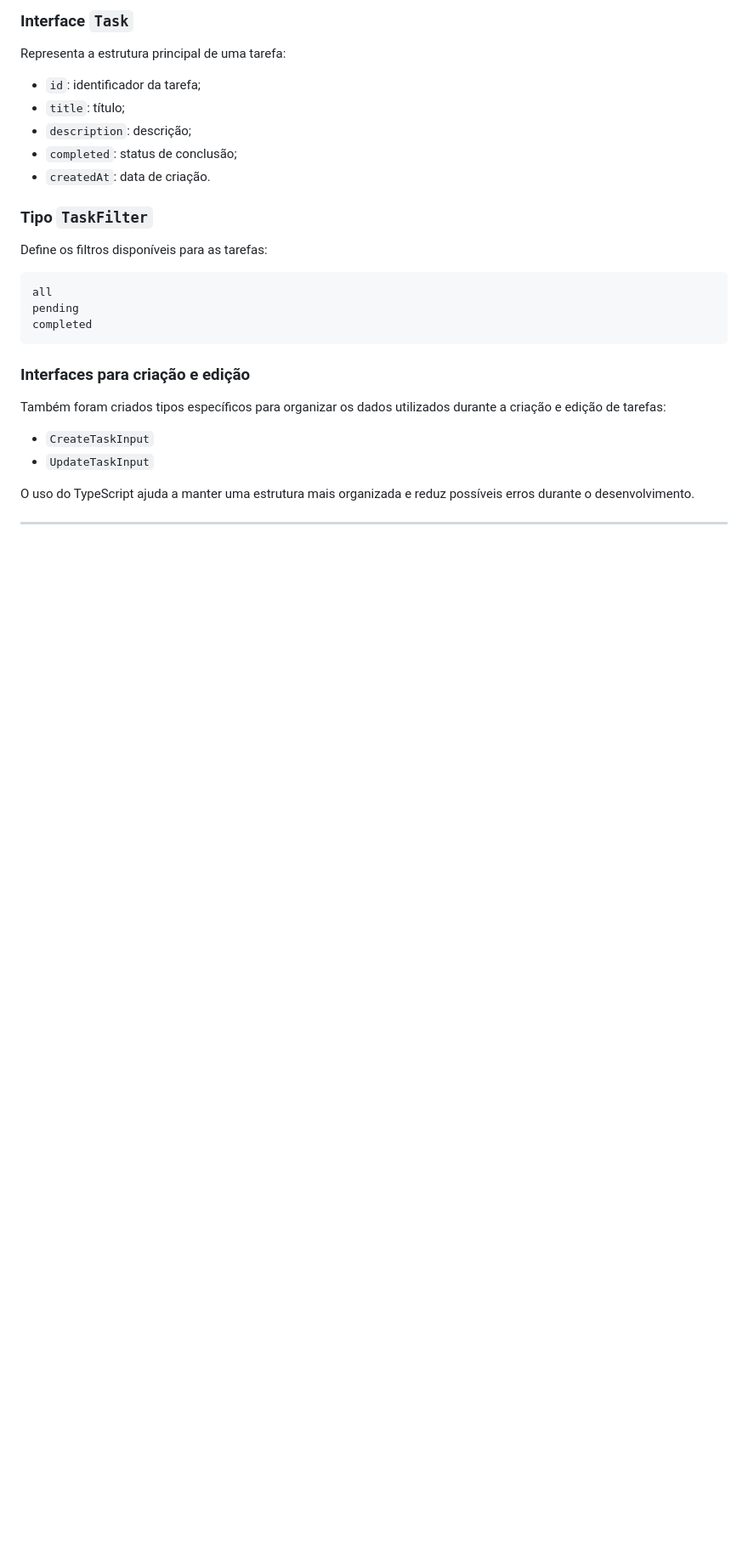
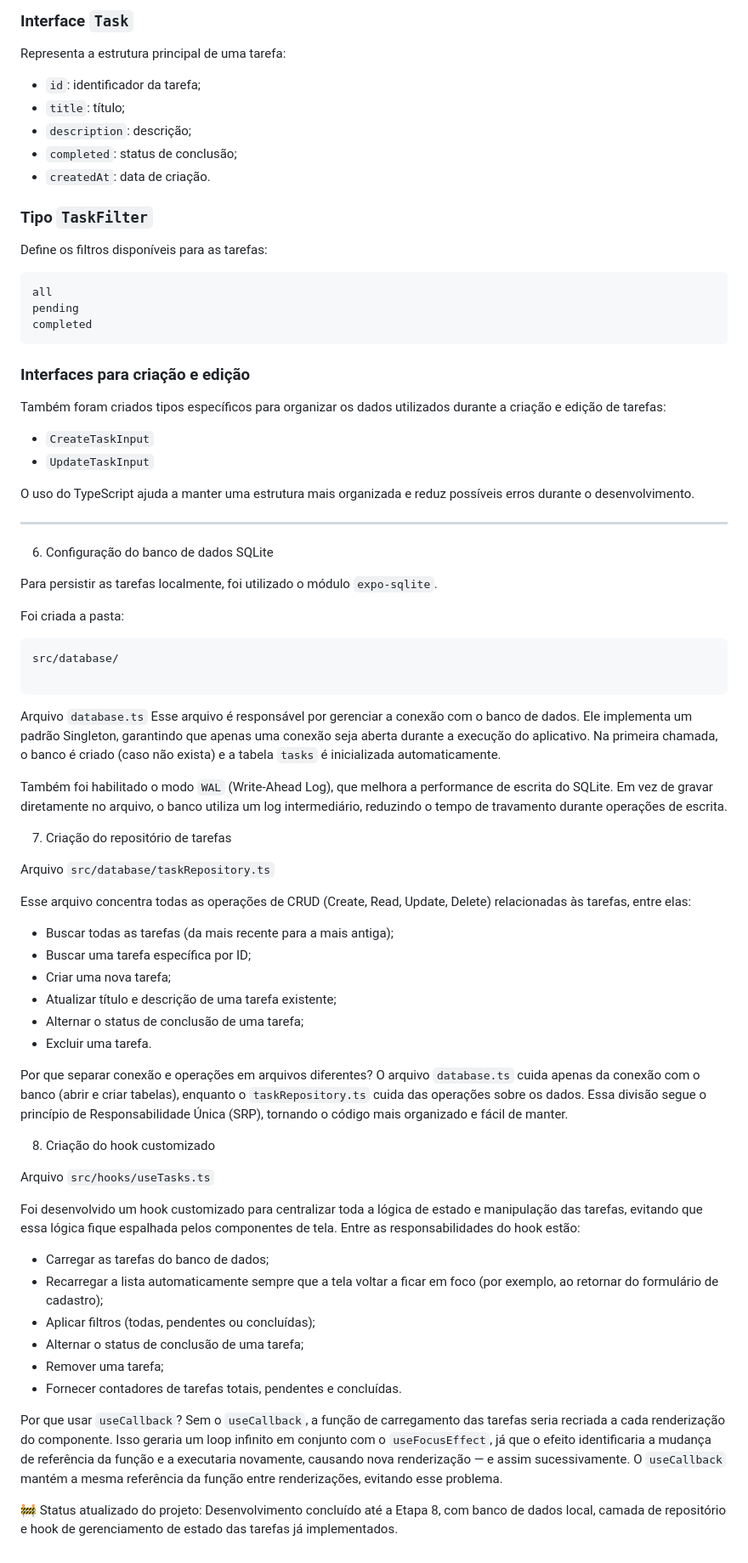
Before and after one commit to LucasBrito616/meu-lista-tarefas, a Markdown page: README.md, the part around the change. Shown at 85% size. Drawn GitHub-style; blank space fills up the shorter version.

Commit message:
Enhance README with database and task management details
Added detailed sections on SQLite database setup, task repository, and custom hook for task management in the README.

````diff
--- a/README.md
+++ b/README.md
@@ -172,3 +172,53 @@ Também foram criados tipos específicos para organizar os dados utilizados dura
 O uso do TypeScript ajuda a manter uma estrutura mais organizada e reduz possíveis erros durante o desenvolvimento.
 
 ---
+
+6. Configuração do banco de dados SQLite
+
+Para persistir as tarefas localmente, foi utilizado o módulo `expo-sqlite`.
+
+Foi criada a pasta:
+
+```
+src/database/
+
+```
+
+Arquivo `database.ts`
+Esse arquivo é responsável por gerenciar a conexão com o banco de dados. Ele implementa um padrão Singleton, garantindo que apenas uma conexão seja aberta durante a execução do aplicativo. Na primeira chamada, o banco é criado (caso não exista) e a tabela `tasks` é inicializada automaticamente.
+
+Também foi habilitado o modo `WAL` (Write-Ahead Log), que melhora a performance de escrita do SQLite. Em vez de gravar diretamente no arquivo, o banco utiliza um log intermediário, reduzindo o tempo de travamento durante operações de escrita.
+
+7. Criação do repositório de tarefas
+
+Arquivo `src/database/taskRepository.ts`
+
+Esse arquivo concentra todas as operações de CRUD (Create, Read, Update, Delete) relacionadas às tarefas, entre elas:
+
+* Buscar todas as tarefas (da mais recente para a mais antiga);
+* Buscar uma tarefa específica por ID;
+* Criar uma nova tarefa;
+* Atualizar título e descrição de uma tarefa existente;
+* Alternar o status de conclusão de uma tarefa;
+* Excluir uma tarefa.
+
+Por que separar conexão e operações em arquivos diferentes?
+O arquivo `database.ts` cuida apenas da conexão com o banco (abrir e criar tabelas), enquanto o `taskRepository.ts` cuida das operações sobre os dados. Essa divisão segue o princípio de Responsabilidade Única (SRP), tornando o código mais organizado e fácil de manter.
+
+8. Criação do hook customizado
+
+Arquivo `src/hooks/useTasks.ts`
+
+Foi desenvolvido um hook customizado para centralizar toda a lógica de estado e manipulação das tarefas, evitando que essa lógica fique espalhada pelos componentes de tela. Entre as responsabilidades do hook estão:
+
+* Carregar as tarefas do banco de dados;
+* Recarregar a lista automaticamente sempre que a tela voltar a ficar em foco (por exemplo, ao retornar do formulário de cadastro);
+* Aplicar filtros (todas, pendentes ou concluídas);
+* Alternar o status de conclusão de uma tarefa;
+* Remover uma tarefa;
+* Fornecer contadores de tarefas totais, pendentes e concluídas.
+
+Por que usar `useCallback`?
+Sem o `useCallback`, a função de carregamento das tarefas seria recriada a cada renderização do componente. Isso geraria um loop infinito em conjunto com o `useFocusEffect`, já que o efeito identificaria a mudança de referência da função e a executaria novamente, causando nova renderização — e assim sucessivamente. O `useCallback` mantém a mesma referência da função entre renderizações, evitando esse problema.
+
+🚧 Status atualizado do projeto: Desenvolvimento concluído até a Etapa 8, com banco de dados local, camada de repositório e hook de gerenciamento de estado das tarefas já implementados.
````
